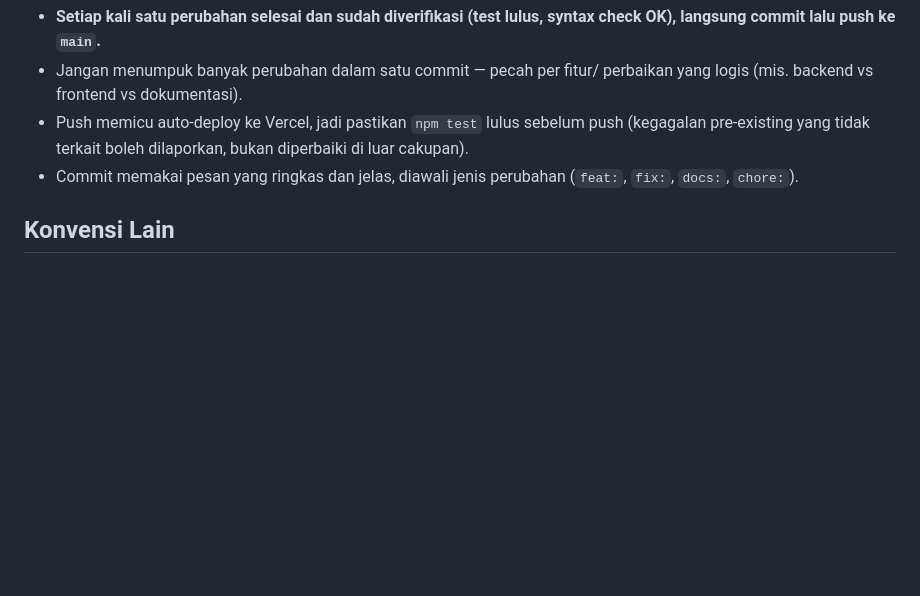
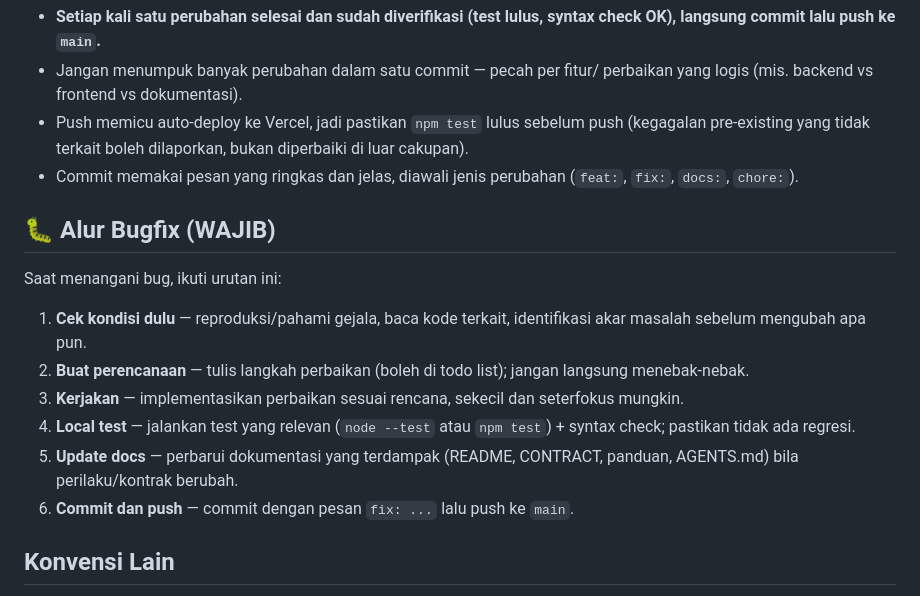
Before and after one commit to iggbudi/kasir-mini-mimo, a Markdown page: AGENTS.md, the part around the change. GitHub-like rendering; blank space fills up the shorter version.

Commit message:
docs: add bugfix workflow to AGENTS.md
Co-authored-by: CommandCodeBot <noreply@commandcode.ai>

```diff
--- a/AGENTS.md
+++ b/AGENTS.md
@@ -71,6 +71,23 @@ update *sampai* ke pengguna; bump memastikan aset baru *benar-benar dimuat*.
 - Commit memakai pesan yang ringkas dan jelas, diawali jenis perubahan
   (`feat:`, `fix:`, `docs:`, `chore:`).
 
+## 🐛 Alur Bugfix (WAJIB)
+
+Saat menangani bug, ikuti urutan ini:
+
+1. **Cek kondisi dulu** — reproduksi/pahami gejala, baca kode terkait,
+   identifikasi akar masalah sebelum mengubah apa pun.
+2. **Buat perencanaan** — tulis langkah perbaikan (boleh di todo list);
+   jangan langsung menebak-nebak.
+3. **Kerjakan** — implementasikan perbaikan sesuai rencana, sekecil dan
+   seterfokus mungkin.
+4. **Local test** — jalankan test yang relevan (`node --test` atau
+   `npm test`) + syntax check; pastikan tidak ada regresi.
+5. **Update docs** — perbarui dokumentasi yang terdampak (README,
+   CONTRACT, panduan, AGENTS.md) bila perilaku/kontrak berubah.
+6. **Commit dan push** — commit dengan pesan `fix: ...` lalu push ke
+   `main`.
+
 ## Konvensi Lain
 
 - Semua pesan error API dan UI dalam Bahasa Indonesia.
```
